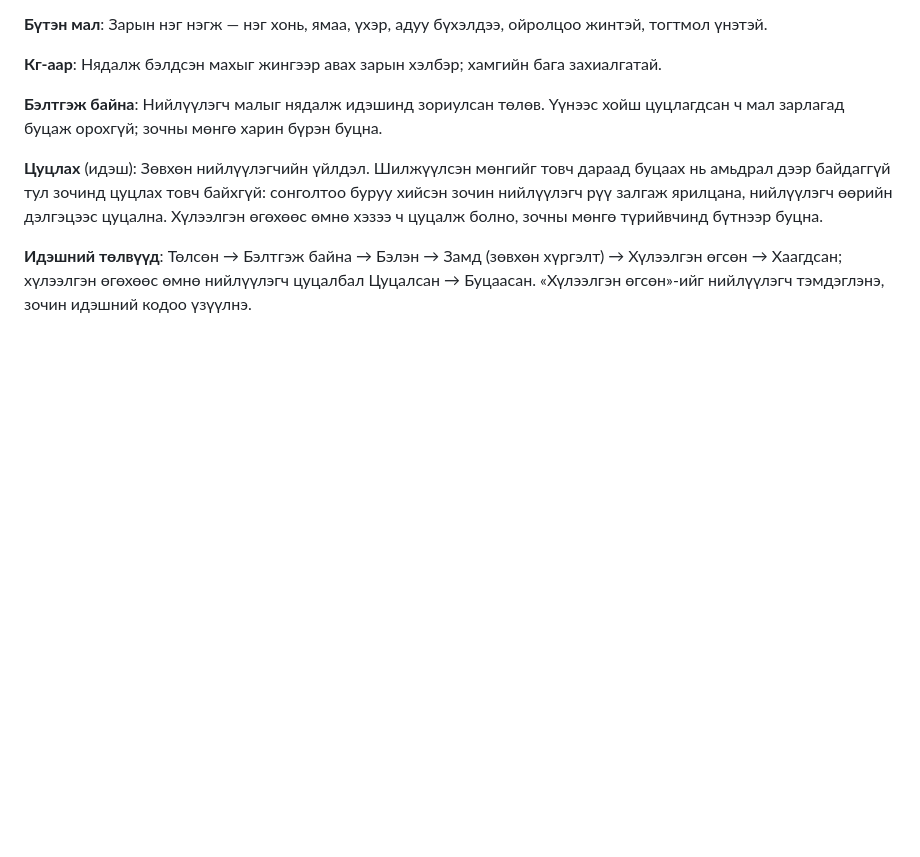
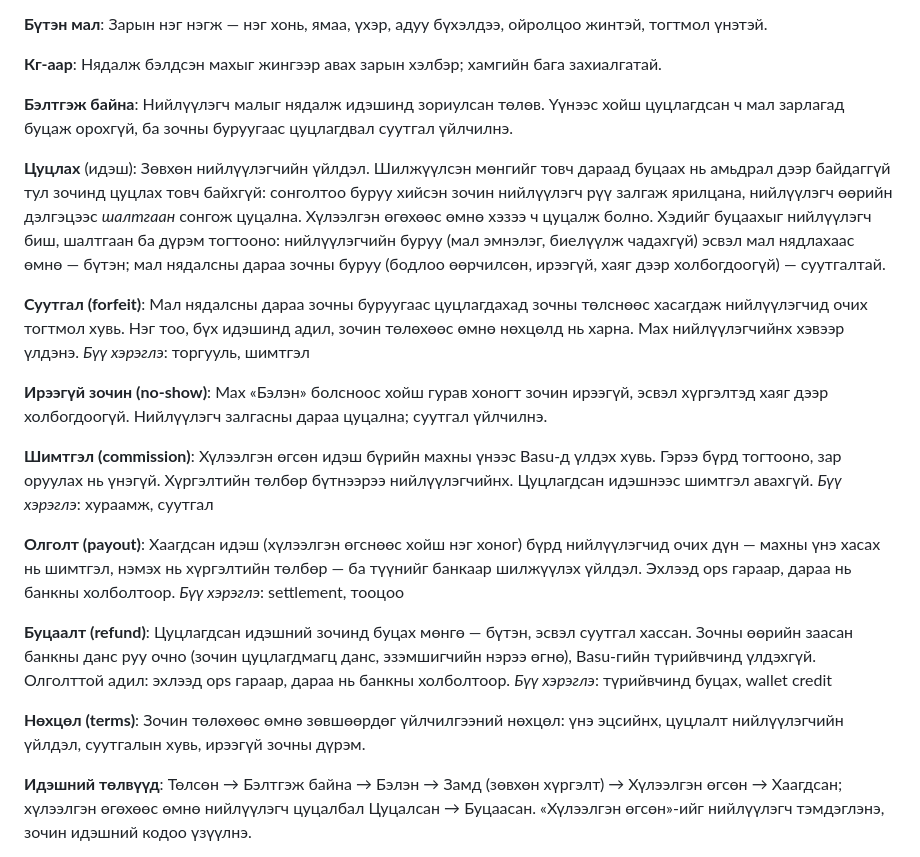
Before and after one commit to BunnyMN/Basu, a Markdown page: CONTEXT.md, the part around the change. Drawn GitHub-style; blank space fills up the shorter version.

```diff
--- a/CONTEXT.md
+++ b/CONTEXT.md
@@ -99,13 +99,49 @@ _Бүү хэрэглэ_: админ, staff
 
 **Бэлтгэж байна**:
 Нийлүүлэгч малыг нядалж идэшинд зориулсан төлөв. Үүнээс хойш цуцлагдсан ч мал
-зарлагад буцаж орохгүй; зочны мөнгө харин бүрэн буцна.
+зарлагад буцаж орохгүй, ба зочны буруугаас цуцлагдвал суутгал үйлчилнэ.
 
 **Цуцлах** (идэш):
 Зөвхөн нийлүүлэгчийн үйлдэл. Шилжүүлсэн мөнгийг товч дараад буцаах нь амьдрал
 дээр байдаггүй тул зочинд цуцлах товч байхгүй: сонголтоо буруу хийсэн зочин
-нийлүүлэгч рүү залгаж ярилцана, нийлүүлэгч өөрийн дэлгэцээс цуцална. Хүлээлгэн
-өгөхөөс өмнө хэзээ ч цуцалж болно, зочны мөнгө түрийвчинд бүтнээр буцна.
+нийлүүлэгч рүү залгаж ярилцана, нийлүүлэгч өөрийн дэлгэцээс *шалтгаан*
+сонгож цуцална. Хүлээлгэн өгөхөөс өмнө хэзээ ч цуцалж болно. Хэдийг буцаахыг
+нийлүүлэгч биш, шалтгаан ба дүрэм тогтооно: нийлүүлэгчийн буруу (мал эмнэлэг,
+биелүүлж чадахгүй) эсвэл мал нядлахаас өмнө — бүтэн; мал нядалсны дараа зочны
+буруу (бодлоо өөрчилсөн, ирээгүй, хаяг дээр холбогдоогүй) — суутгалтай.
+
+**Суутгал (forfeit)**:
+Мал нядалсны дараа зочны буруугаас цуцлагдахад зочны төлснөөс хасагдаж
+нийлүүлэгчид очих тогтмол хувь. Нэг тоо, бүх идэшинд адил, зочин төлөхөөс өмнө
+нөхцөлд нь харна. Мах нийлүүлэгчийнх хэвээр үлдэнэ.
+_Бүү хэрэглэ_: торгууль, шимтгэл
+
+**Ирээгүй зочин (no-show)**:
+Мах «Бэлэн» болсноос хойш гурав хоногт зочин ирээгүй, эсвэл хүргэлтэд хаяг дээр
+холбогдоогүй. Нийлүүлэгч залгасны дараа цуцална; суутгал үйлчилнэ.
+
+**Шимтгэл (commission)**:
+Хүлээлгэн өгсөн идэш бүрийн махны үнээс Basu-д үлдэх хувь. Гэрээ бүрд
+тогтооно, зар оруулах нь үнэгүй. Хүргэлтийн төлбөр бүтнээрээ нийлүүлэгчийнх.
+Цуцлагдсан идэшнээс шимтгэл авахгүй.
+_Бүү хэрэглэ_: хураамж, суутгал
+
+**Олголт (payout)**:
+Хаагдсан идэш (хүлээлгэн өгснөөс хойш нэг хоног) бүрд нийлүүлэгчид очих дүн —
+махны үнэ хасах нь шимтгэл, нэмэх нь хүргэлтийн төлбөр — ба түүнийг банкаар
+шилжүүлэх үйлдэл. Эхлээд ops гараар, дараа нь банкны холболтоор.
+_Бүү хэрэглэ_: settlement, тооцоо
+
+**Буцаалт (refund)**:
+Цуцлагдсан идэшний зочинд буцах мөнгө — бүтэн, эсвэл суутгал хассан. Зочны
+өөрийн заасан банкны данс руу очно (зочин цуцлагдмагц данс, эзэмшигчийн нэрээ
+өгнө), Basu-гийн түрийвчинд үлдэхгүй. Олголттой адил: эхлээд ops гараар,
+дараа нь банкны холболтоор.
+_Бүү хэрэглэ_: түрийвчинд буцах, wallet credit
+
+**Нөхцөл (terms)**:
+Зочин төлөхөөс өмнө зөвшөөрдөг үйлчилгээний нөхцөл: үнэ эцсийнх, цуцлалт
+нийлүүлэгчийн үйлдэл, суутгалын хувь, ирээгүй зочны дүрэм.
 
 **Идэшний төлвүүд**:
 Төлсөн → Бэлтгэж байна → Бэлэн → Замд (зөвхөн хүргэлт) → Хүлээлгэн өгсөн →
```
Also changed, not shown: docs/adr/0002-basu-issues-ebarimt-receipts-as-operator-for-suppliers.md (added, +39 -0 lines).
